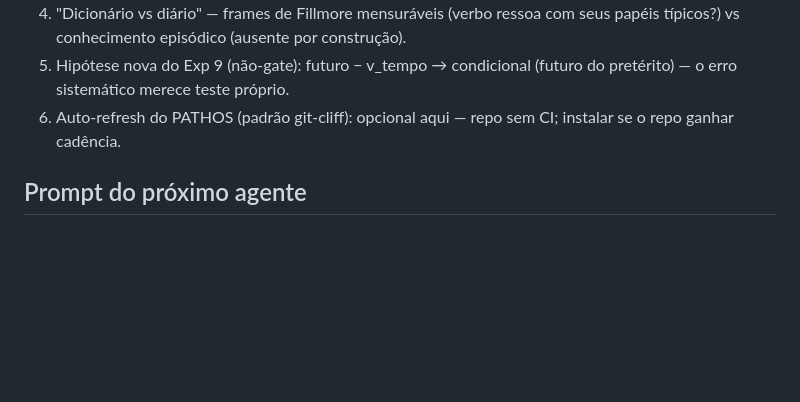
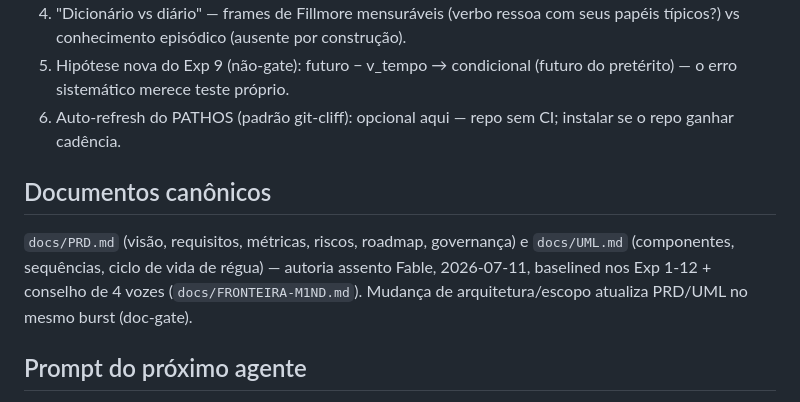
Before and after one commit to maxkle1nz/synt0ny, a Markdown page: PATHOS.md, the part around the change. GitHub-like rendering; blank space fills up the shorter version.

Commit message:
PATHOS: register canonical PRD/UML under the doc gate

```diff
--- a/PATHOS.md
+++ b/PATHOS.md
@@ -115,6 +115,13 @@ o método é o produto tanto quanto os resultados.
 6. Auto-refresh do PATHOS (padrão git-cliff): opcional aqui — repo sem CI;
    instalar se o repo ganhar cadência.
 
+## Documentos canônicos
+`docs/PRD.md` (visão, requisitos, métricas, riscos, roadmap, governança) e
+`docs/UML.md` (componentes, sequências, ciclo de vida de régua) — autoria
+assento Fable, 2026-07-11, baselined nos Exp 1-12 + conselho de 4 vozes
+(`docs/FRONTEIRA-M1ND.md`). Mudança de arquitetura/escopo atualiza PRD/UML
+no mesmo burst (doc-gate).
+
 ## Prompt do próximo agente
 Leia este PATHOS e `README.md`; a verdade viva é `lab/` (pré-registros +
 results). Toda mudança de estado/doutrina volta para cá na mesma sessão.
```
